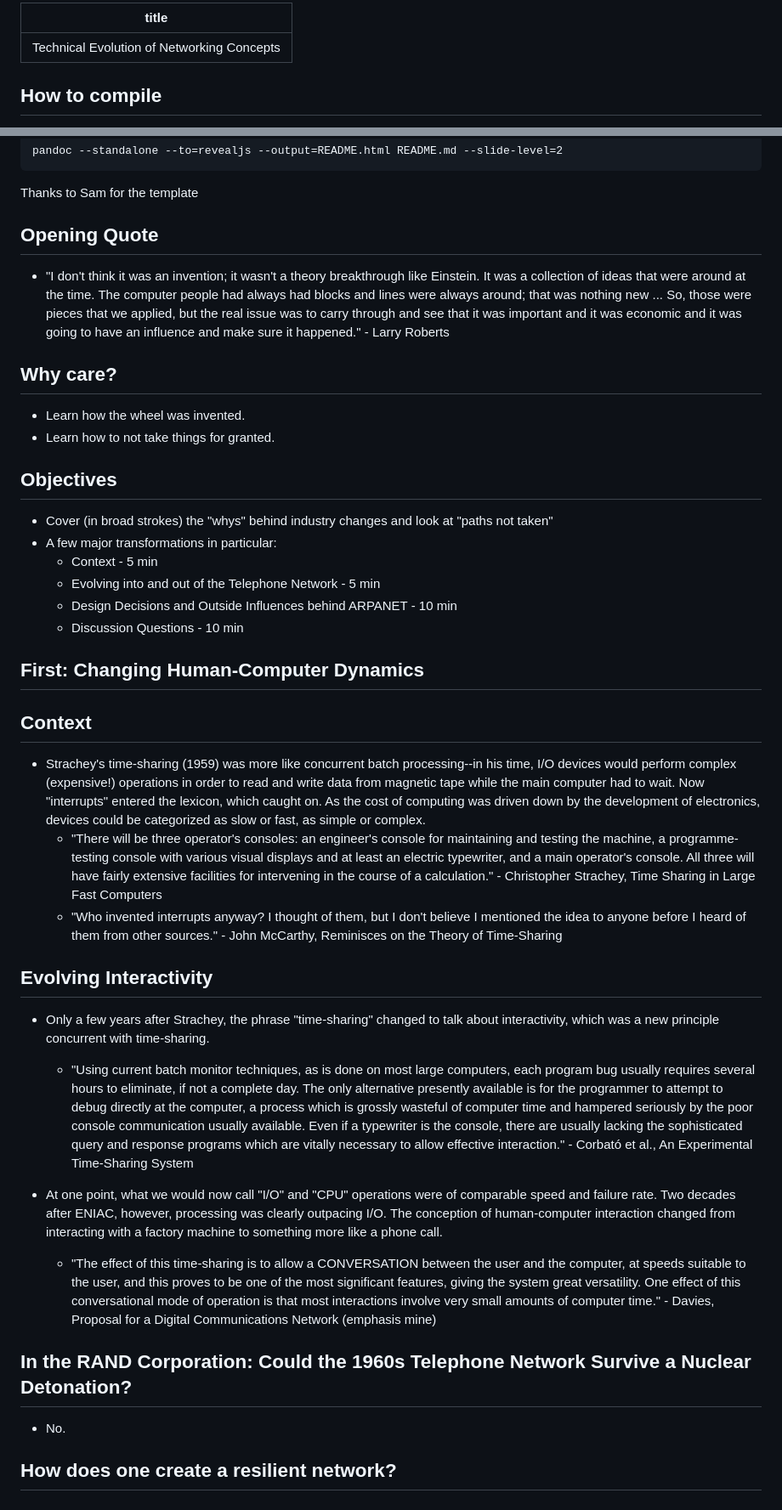
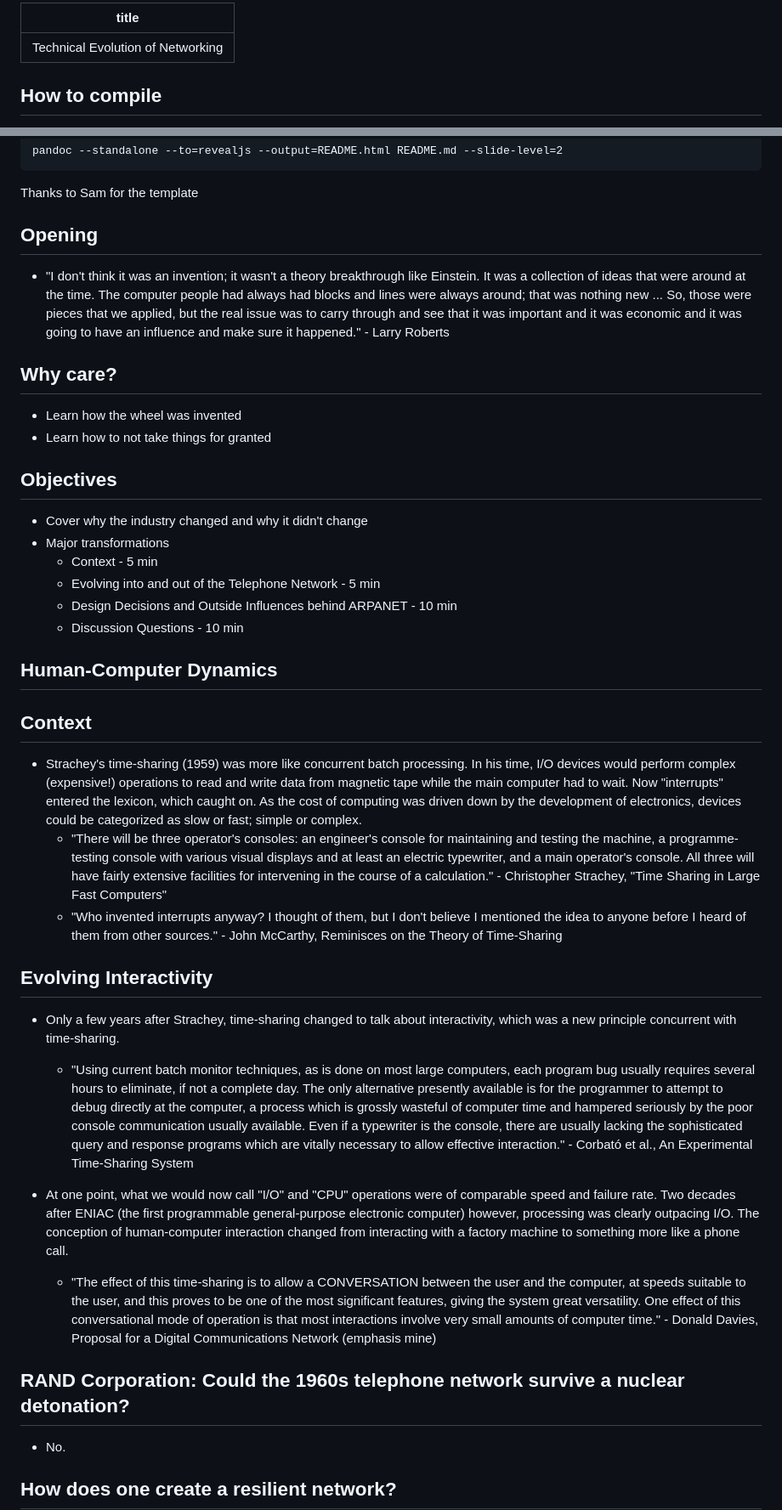
Before and after one commit to gnulug/meetings, a Markdown page: 2024f/2024-10-09/README.md, 2 parts joined by grey strips. Shown at 85% size. Rendered like a GitHub page.

```diff
--- a/2024f/2024-10-09/README.md
+++ b/2024f/2024-10-09/README.md
@@ -1,5 +1,5 @@
 ---
-title: "Technical Evolution of Networking Concepts"
+title: "Technical Evolution of Networking"
 ---
 
 ## How to compile
@@ -12,41 +12,41 @@ pandoc --standalone --to=revealjs --output=README.html README.md --slide-level=2
 
 Thanks to Sam for the template
 
-## Opening Quote
+## Opening
 
 - "I don't think it was an invention; it wasn't a theory breakthrough like Einstein. It was a collection of ideas that were around at the time. The computer people had always had blocks and lines were always around; that was nothing new ... So, those were pieces that we applied, but the real issue was to carry through and see that it was important and it was economic and it was going to have an influence and make sure it happened." - Larry Roberts
 
 ## Why care?
 
-- Learn how the wheel was invented.
-- Learn how to not take things for granted.
+- Learn how the wheel was invented
+- Learn how to not take things for granted
 
 ## Objectives
 
-- Cover (in broad strokes) the "whys" behind industry changes and look at "paths not taken"
-- A few major transformations in particular:
+- Cover why the industry changed and why it didn't change
+- Major transformations
   - Context - 5 min
   - Evolving into and out of the Telephone Network - 5 min
   - Design Decisions and Outside Influences behind ARPANET - 10 min
   - Discussion Questions - 10 min
 
-## First: Changing Human-Computer Dynamics
+## Human-Computer Dynamics
 
 ## Context
 
-- Strachey's time-sharing (1959) was more like concurrent batch processing--in his time, I/O devices would perform complex (expensive!) operations in order to read and write data from magnetic tape while the main computer had to wait. Now "interrupts" entered the lexicon, which caught on. As the cost of computing was driven down by the development of electronics, devices could be categorized as slow or fast, as simple or complex.
-    - "There will be three operator's consoles: an engineer's console for maintaining and testing the machine, a programme-testing console with various visual displays and at least an electric typewriter, and a main operator's console. All three will have fairly extensive facilities for intervening in the course of a calculation." - Christopher Strachey, Time Sharing in Large Fast Computers
+- Strachey's time-sharing (1959) was more like concurrent batch processing. In his time, I/O devices would perform complex (expensive!) operations to read and write data from magnetic tape while the main computer had to wait. Now "interrupts" entered the lexicon, which caught on. As the cost of computing was driven down by the development of electronics, devices could be categorized as slow or fast; simple or complex.
+    - "There will be three operator's consoles: an engineer's console for maintaining and testing the machine, a programme-testing console with various visual displays and at least an electric typewriter, and a main operator's console. All three will have fairly extensive facilities for intervening in the course of a calculation." - Christopher Strachey, "Time Sharing in Large Fast Computers"
     - "Who invented interrupts anyway? I thought of them, but I don't believe I mentioned the idea to anyone before I heard of them from other sources." - John McCarthy, Reminisces on the Theory of Time-Sharing
 
 ## Evolving Interactivity
 
-- Only a few years after Strachey, the phrase "time-sharing" changed to talk about interactivity, which was a new principle concurrent with time-sharing.
+- Only a few years after Strachey, time-sharing changed to talk about interactivity, which was a new principle concurrent with time-sharing.
     - "Using current batch monitor techniques, as is done on most large computers, each program bug usually requires several hours to eliminate, if not a complete day. The only alternative presently available is for the programmer to attempt to debug directly at the computer, a process which is grossly wasteful of computer time and hampered seriously by the poor console communication usually available. Even if a typewriter is the console, there are usually lacking the sophisticated query and response programs which are vitally necessary to allow effective interaction." - Corbató et al., An Experimental Time-Sharing System
 
-- At one point, what we would now call "I/O" and "CPU" operations were of comparable speed and failure rate. Two decades after ENIAC, however, processing was clearly outpacing I/O. The conception of human-computer interaction changed from interacting with a factory machine to something more like a phone call.
-    - "The effect of this time-sharing is to allow a CONVERSATION between the user and the computer, at speeds suitable to the user, and this proves to be one of the most significant features, giving the system great versatility. One effect of this conversational mode of operation is that most interactions involve very small amounts of computer time." - Davies, Proposal for a Digital Communications Network (emphasis mine)
+- At one point, what we would now call "I/O" and "CPU" operations were of comparable speed and failure rate. Two decades after ENIAC (the first programmable general-purpose electronic computer) however, processing was clearly outpacing I/O. The conception of human-computer interaction changed from interacting with a factory machine to something more like a phone call.
+    - "The effect of this time-sharing is to allow a CONVERSATION between the user and the computer, at speeds suitable to the user, and this proves to be one of the most significant features, giving the system great versatility. One effect of this conversational mode of operation is that most interactions involve very small amounts of computer time." - Donald Davies, Proposal for a Digital Communications Network (emphasis mine)
 
-## In the RAND Corporation: Could the 1960s Telephone Network Survive a Nuclear Detonation?
+## RAND Corporation: Could the 1960s telephone network survive a nuclear detonation?
 
 - No.
 
```
Also changed, not shown: other parts of 2024f/2024-10-09/README.md (+21 -20 lines).
